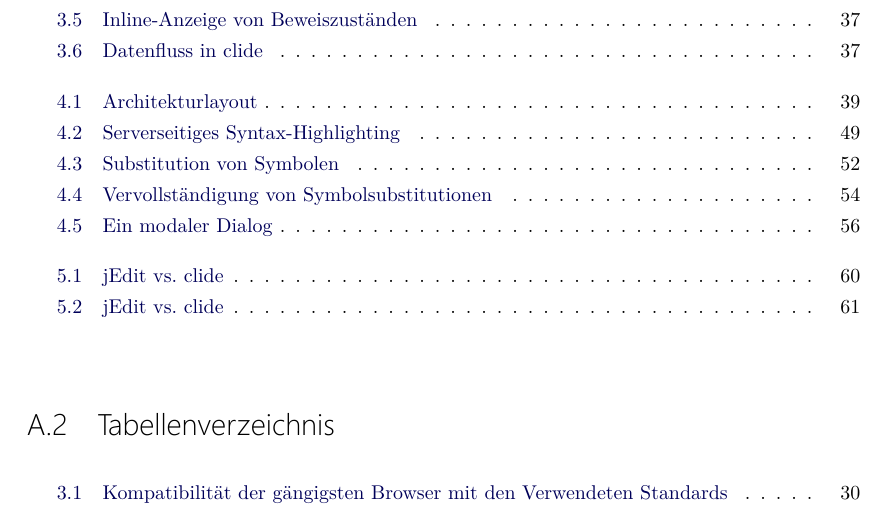
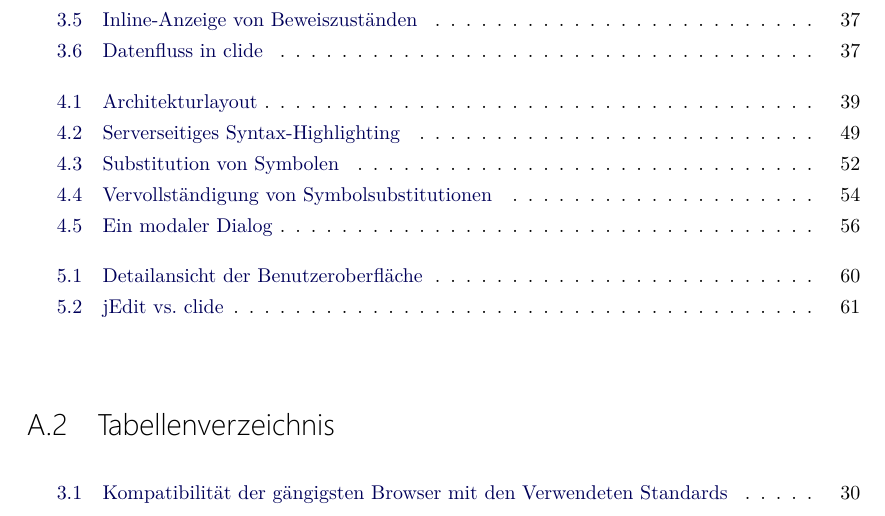
Before and after one commit to martinring/clide, a LaTeX thesis (doc/thesis.tex, which reads doc/chapters/5-performance/index.tex): part of page 73 of 77, cut so that both start at the same text. The pictures show the PDF file doc/thesis.pdf that the author committed with the source.

Commit message:
final refinements 2

```diff
--- a/doc/chapters/5-performance/index.tex
+++ b/doc/chapters/5-performance/index.tex
@@ -98,7 +98,7 @@ hochqualitative Ergebnisse auf Geräten mit geeigneten Bildschirmen zu erhalten
 
 \begin{figure}[ht]
 \includegraphics[width=\linewidth]{images/screen-detail}
-  \caption{jEdit vs. clide}
+  \caption{Detailansicht der Benutzeroberfläche}
   \label{fig:screen-detail}
 \end{figure}
 
```
Also changed, not shown: doc/thesis.pdf, 2 other files.
